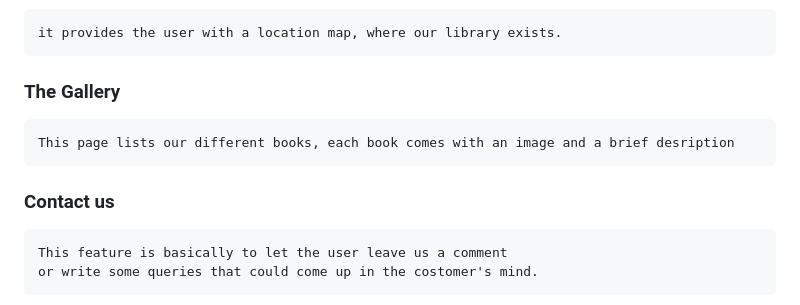
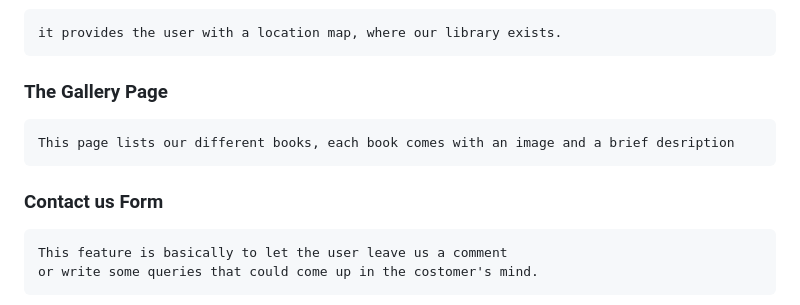
Before and after one commit to Nazek-Altayeb/kush-library, a Markdown page: README.md, the part around the change printed below. Rendered like a GitHub page.

```diff
--- a/README.md
+++ b/README.md
@@ -36,9 +36,9 @@ Two Navigation bars, the header and the footer
 [![Libraries-history](./assets/images/Library-snp.png)](https://www.youtube.com/watch?v=2zfhvDhnA5U)
 ### Visit us section
     it provides the user with a location map, where our library exists.
-### The Gallery
+### The Gallery Page
     This page lists our different books, each book comes with an image and a brief desription
-### Contact us
+### Contact us Form
     This feature is basically to let the user leave us a comment
     or write some queries that could come up in the costomer's mind.
 ![contact-form](./assets/images/contact-form.png)
```
Also changed, not shown: other parts of README.md (+1 -1 lines).
